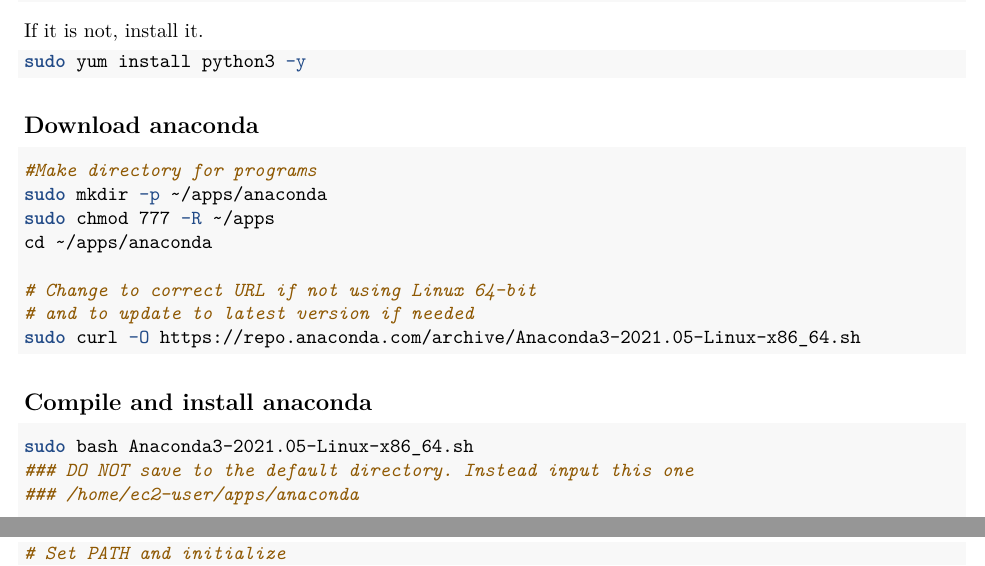
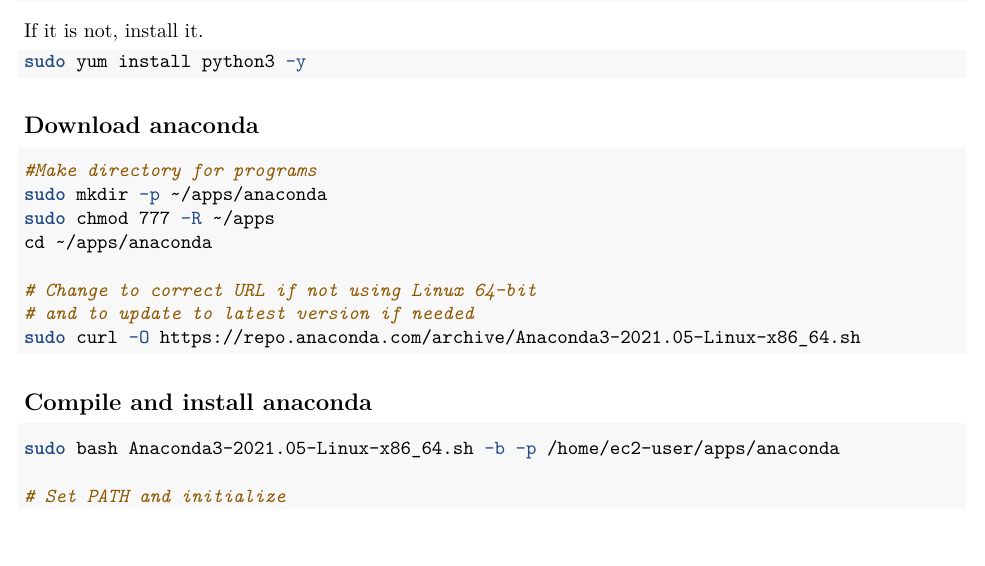
Before and after one commit to BIGslu/tutorials, an R Markdown document (AWS/2.AWS_conda_setup.Rmd): two parts of pages 2 and 3 of 3 before the commit and part of page 2 of 3 after it, the two joined at a grey line, cut so that both start at the same text. Rendered offline with R 4.5, knitr and Pandoc, then LaTeX, with nearby package versions.

Commit message:
auto set conda install location

````diff
--- a/AWS/2.AWS_conda_setup.Rmd
+++ b/AWS/2.AWS_conda_setup.Rmd
@@ -103,9 +103,7 @@
 ## Compile and install anaconda
 
 ```{bash eval=FALSE}
-sudo bash Anaconda3-2021.05-Linux-x86_64.sh
-### DO NOT save to the default directory. Instead input this one
-### /home/ec2-user/apps/anaconda
+sudo bash Anaconda3-2021.05-Linux-x86_64.sh -b -p /home/ec2-user/apps/anaconda
 
 # Set PATH and initialize
 eval "$(/home/ec2-user/apps/anaconda/bin/conda shell.bash hook)"
````
